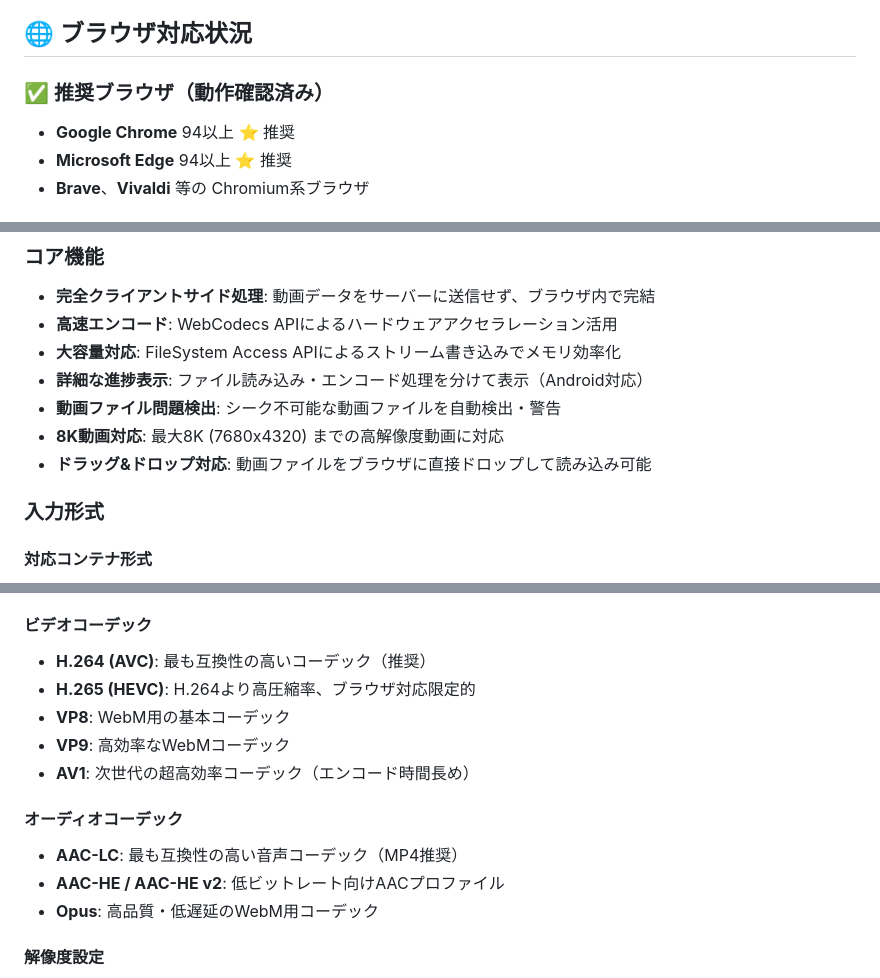
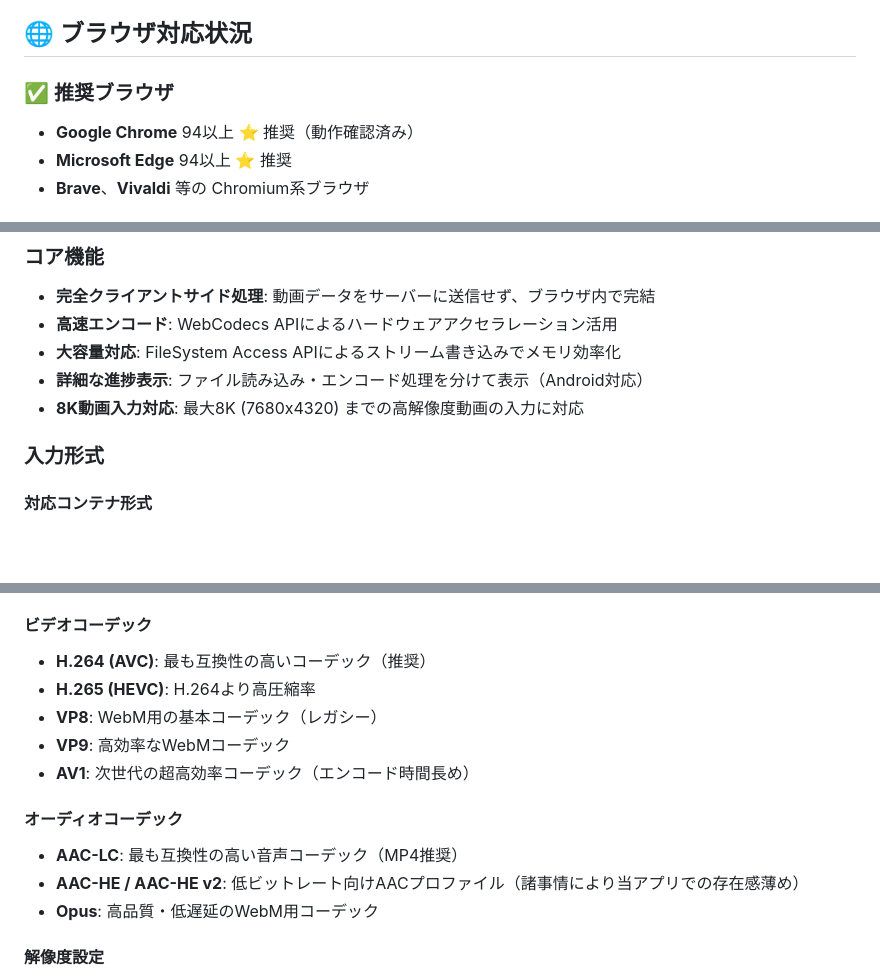
Before and after one commit to Shimamura-Kouki/2nd_IT-Project_BrowserVideoEncoding, a Markdown page: README.md, 3 parts joined by grey strips. Rendered like a GitHub page; blank space fills up the shorter version.

Commit message:
Revise README for browser support and implementation notes
Updated browser recommendations and clarified backend implementation status.

```diff
--- a/README.md
+++ b/README.md
@@ -11,9 +11,9 @@ WebCodecs APIを活用した、完全クライアントサイドで動作する
 
 ## 🌐 ブラウザ対応状況
 
-### ✅ 推奨ブラウザ（動作確認済み）
+### ✅ 推奨ブラウザ
 
-- **Google Chrome** 94以上 ⭐ 推奨
+- **Google Chrome** 94以上 ⭐ 推奨（動作確認済み）
 - **Microsoft Edge** 94以上 ⭐ 推奨
 - **Brave**、**Vivaldi** 等の Chromium系ブラウザ
 
@@ -68,9 +68,7 @@ WebCodecs APIを活用した、完全クライアントサイドで動作する
 - **高速エンコード**: WebCodecs APIによるハードウェアアクセラレーション活用
 - **大容量対応**: FileSystem Access APIによるストリーム書き込みでメモリ効率化
 - **詳細な進捗表示**: ファイル読み込み・エンコード処理を分けて表示（Android対応）
-- **動画ファイル問題検出**: シーク不可能な動画ファイルを自動検出・警告
-- **8K動画対応**: 最大8K (7680x4320) までの高解像度動画に対応
-- **ドラッグ&ドロップ対応**: 動画ファイルをブラウザに直接ドロップして読み込み可能
+- **8K動画入力対応**: 最大8K (7680x4320) までの高解像度動画の入力に対応
 
 ### 入力形式
 
@@ -105,14 +103,14 @@ WebCodecs APIを活用した、完全クライアントサイドで動作する
 
 #### ビデオコーデック
 - **H.264 (AVC)**: 最も互換性の高いコーデック（推奨）
-- **H.265 (HEVC)**: H.264より高圧縮率、ブラウザ対応限定的
-- **VP8**: WebM用の基本コーデック
+- **H.265 (HEVC)**: H.264より高圧縮率
+- **VP8**: WebM用の基本コーデック（レガシー）
 - **VP9**: 高効率なWebMコーデック
 - **AV1**: 次世代の超高効率コーデック（エンコード時間長め）
 
 #### オーディオコーデック
 - **AAC-LC**: 最も互換性の高い音声コーデック（MP4推奨）
-- **AAC-HE / AAC-HE v2**: 低ビットレート向けAACプロファイル
+- **AAC-HE / AAC-HE v2**: 低ビットレート向けAACプロファイル（諸事情により当アプリでの存在感薄め）
 - **Opus**: 高品質・低遅延のWebM用コーデック
 
 #### 解像度設定
```
Also changed, not shown: other parts of README.md (+1 -1 lines).
